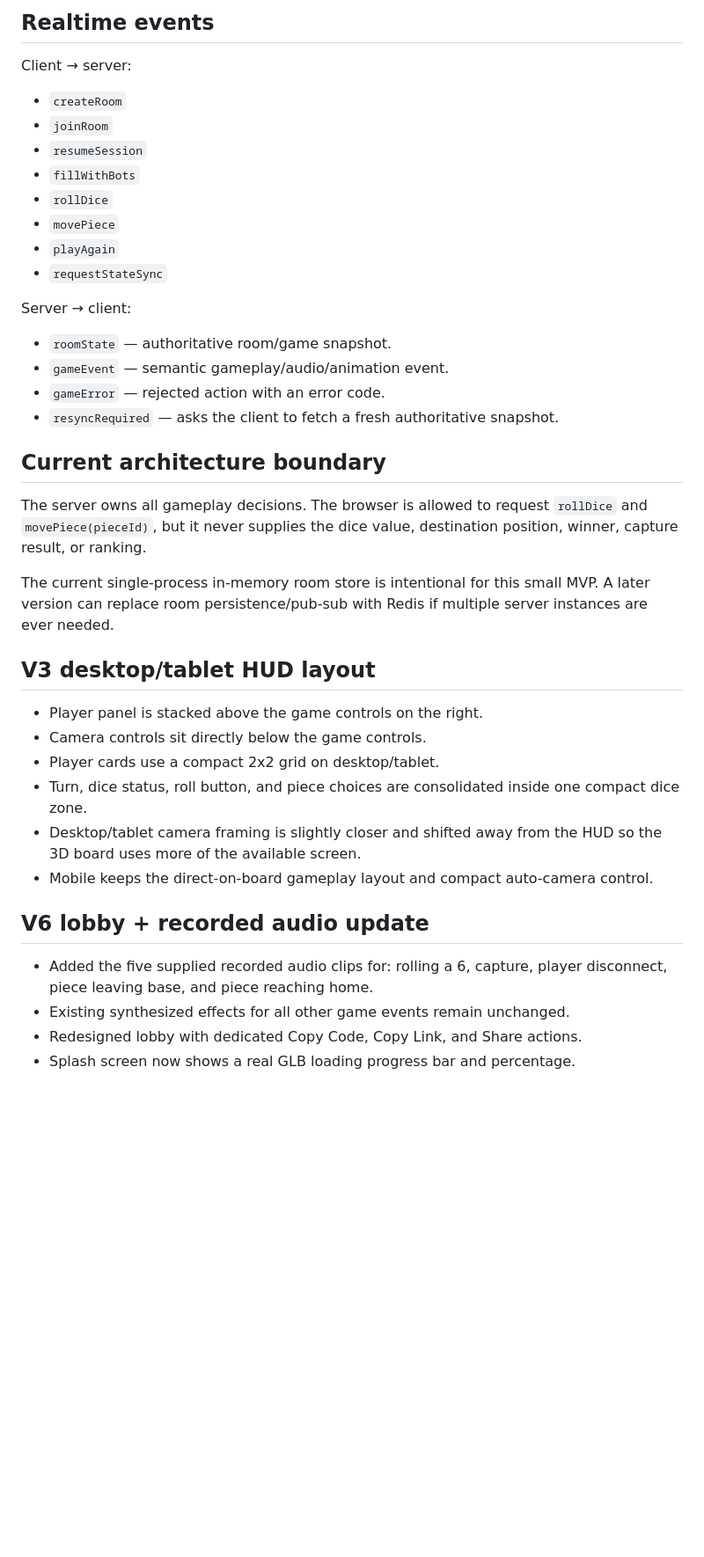
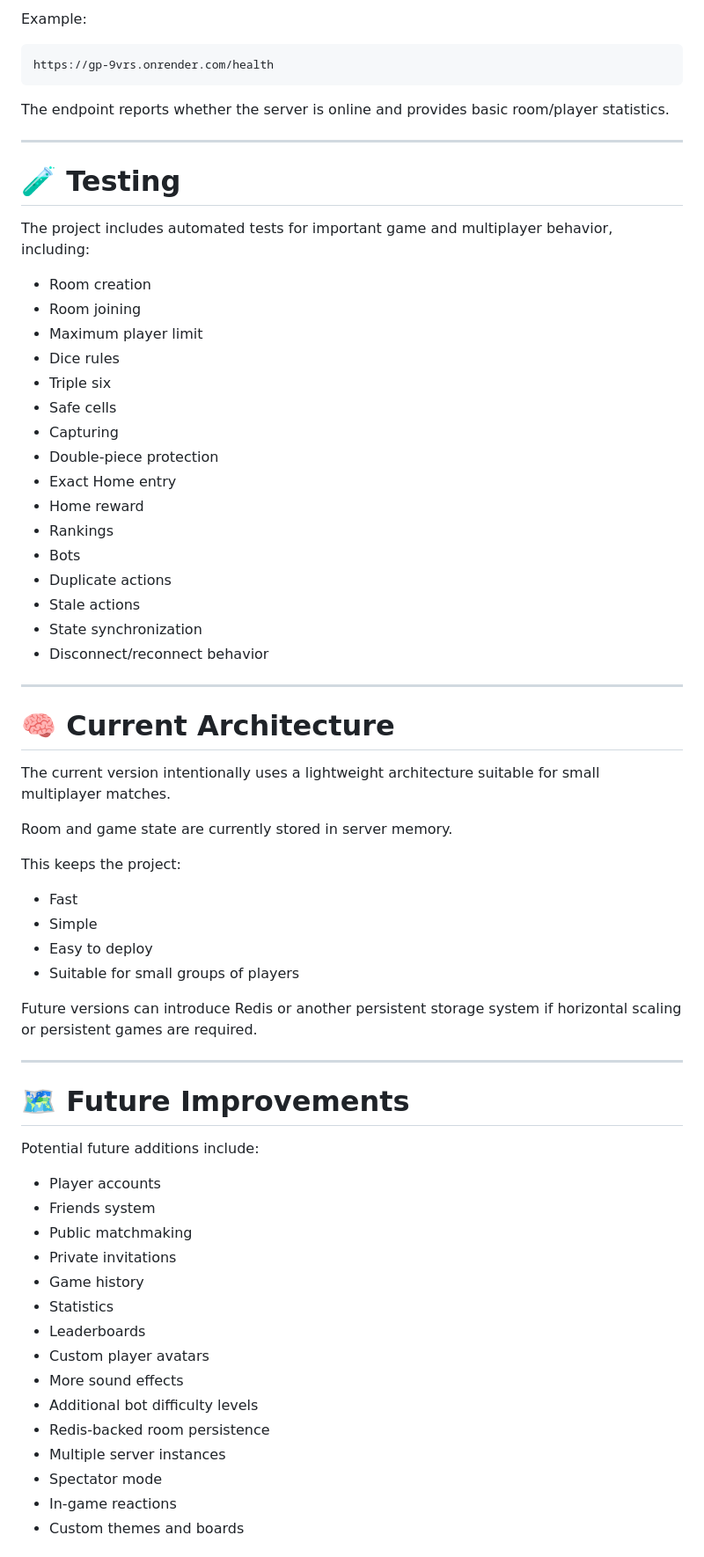
Before and after one commit to Buzaition/ludo-3d-multiplayer, a Markdown page: README.md, the part around one of its changes. Shown at 88% size. Rendered like a GitHub page; blank space fills up the shorter version.

Commit message:
Revise README for clarity and feature updates
Updated README to enhance project description, features, and structure.

````diff
--- a/README.md
+++ b/README.md
@@ -96,44 +425,72 @@ AUDIO_EVENTS_BACKEND.md
 ```
 
-## Realtime events
+Example:
 
-Client → server:
+```text
+https://gp-9vrs.onrender.com/health
+```
 
-- `createRoom`
-- `joinRoom`
-- `resumeSession`
-- `fillWithBots`
-- `rollDice`
-- `movePiece`
-- `playAgain`
-- `requestStateSync`
+The endpoint reports whether the server is online and provides basic room/player statistics.
 
-Server → client:
+---
 
-- `roomState` — authoritative room/game snapshot.
-- `gameEvent` — semantic gameplay/audio/animation event.
-- `gameError` — rejected action with an error code.
-- `resyncRequired` — asks the client to fetch a fresh authoritative snapshot.
+# 🧪 Testing
 
-## Current architecture boundary
+The project includes automated tests for important game and multiplayer behavior, including:
 
-The server owns all gameplay decisions. The browser is allowed to request `rollDice` and `movePiece(pieceId)`, but it never supplies the dice value, destination position, winner, capture result, or ranking.
+* Room creation
+* Room joining
+* Maximum player limit
+* Dice rules
+* Triple six
+* Safe cells
+* Capturing
+* Double-piece protection
+* Exact Home entry
+* Home reward
+* Rankings
+* Bots
+* Duplicate actions
+* Stale actions
+* State synchronization
+* Disconnect/reconnect behavior
 
-The current single-process in-memory room store is intentional for this small MVP. A later version can replace room persistence/pub-sub with Redis if multiple server instances are ever needed.
+---
 
+# 🧠 Current Architecture
 
-## V3 desktop/tablet HUD layout
+The current version intentionally uses a lightweight architecture suitable for small multiplayer matches.
 
-- Player panel is stacked above the game controls on the right.
-- Camera controls sit directly below the game controls.
-- Player cards use a compact 2x2 grid on desktop/tablet.
-- Turn, dice status, roll button, and piece choices are consolidated inside one compact dice zone.
-- Desktop/tablet camera framing is slightly closer and shifted away from the HUD so the 3D board uses more of the available screen.
-- Mobile keeps the direct-on-board gameplay layout and compact auto-camera control.
+Room and game state are currently stored in server memory.
 
-## V6 lobby + recorded audio update
+This keeps the project:
 
-- Added the five supplied recorded audio clips for: rolling a 6, capture, player disconnect, piece leaving base, and piece reaching home.
-- Existing synthesized effects for all other game events remain unchanged.
-- Redesigned lobby with dedicated Copy Code, Copy Link, and Share actions.
-- Splash screen now shows a real GLB loading progress bar and percentage.
+* Fast
+* Simple
+* Easy to deploy
+* Suitable for small groups of players
+
+Future versions can introduce Redis or another persistent storage system if horizontal scaling or persistent games are required.
+
+---
+
+# 🗺️ Future Improvements
+
+Potential future additions include:
+
+* Player accounts
+* Friends system
+* Public matchmaking
+* Private invitations
+* Game history
+* Statistics
+* Leaderboards
+* Custom player avatars
+* More sound effects
+* Additional bot difficulty levels
+* Redis-backed room persistence
+* Multiple server instances
+* Spectator mode
+* In-game reactions
+* Custom themes and boards
+
````
Also changed, not shown: other parts of README.md (+438 -68 lines).
